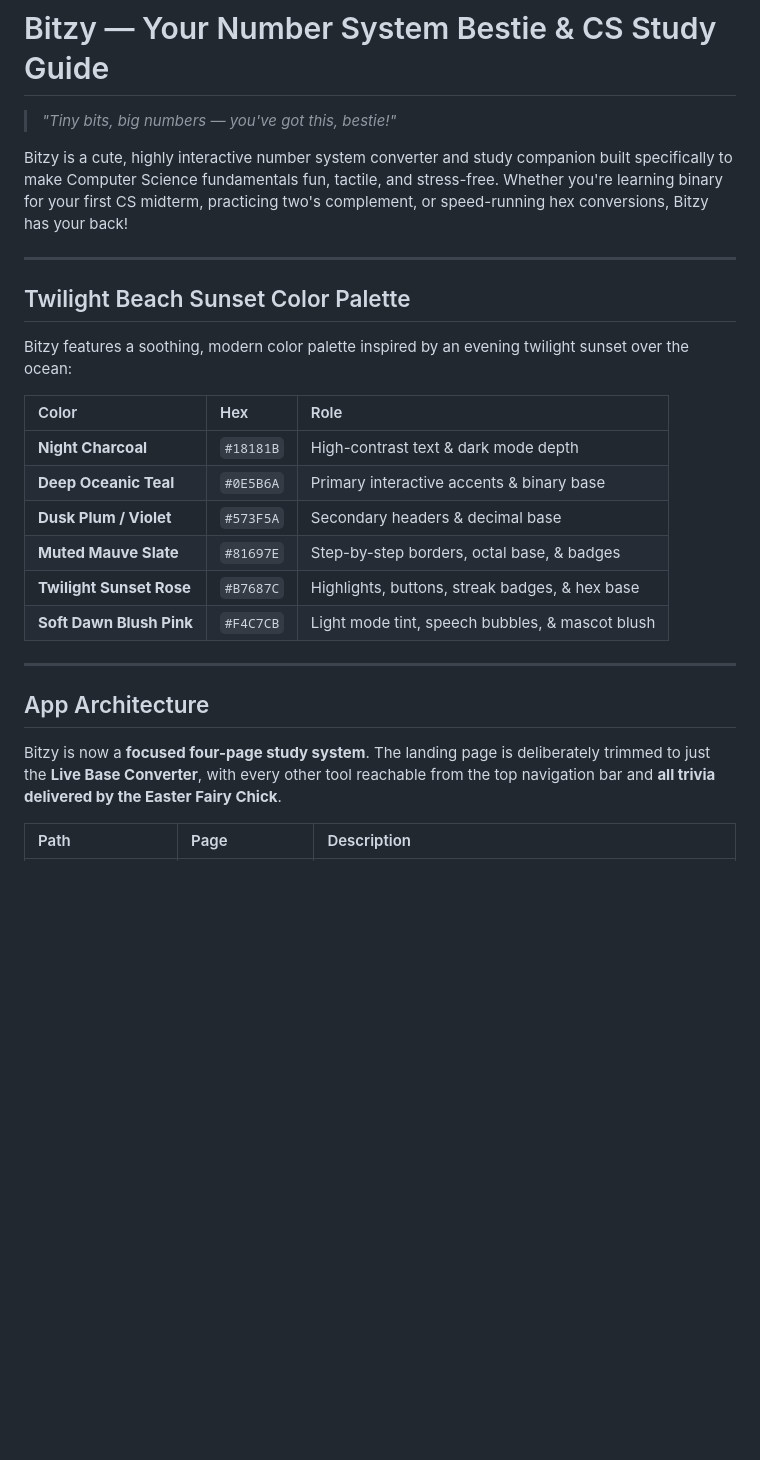
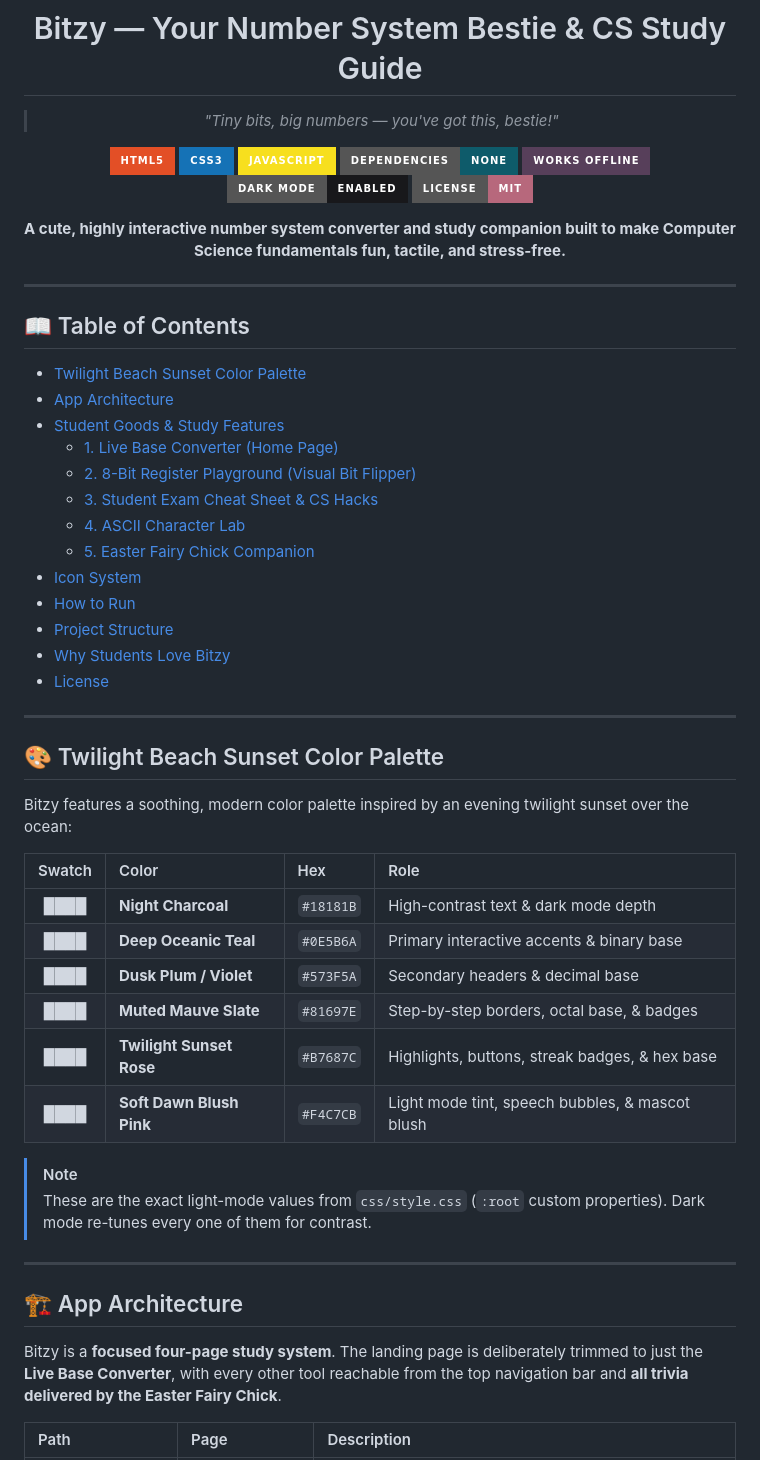
Before and after one commit to haidemabido01/cs312-number-system-converter, a Markdown page: README.md, the part around one of its changes. Drawn GitHub-style; badges without logos; blank space fills up the shorter version.

```diff
--- a/README.md
+++ b/README.md
@@ -2,28 +6,59 @@
 
 > *"Tiny bits, big numbers — you've got this, bestie!"*
 
-Bitzy is a cute, highly interactive number system converter and study companion built specifically to make Computer Science fundamentals fun, tactile, and stress-free. Whether you're learning binary for your first CS midterm, practicing two's complement, or speed-running hex conversions, Bitzy has your back!
+[![HTML5](https://img.shields.io/badge/HTML5-E34F26?style=for-the-badge&logo=html5&logoColor=white)](https://developer.mozilla.org/en-US/docs/Web/HTML)
+[![CSS3](https://img.shields.io/badge/CSS3-1572B6?style=for-the-badge&logo=css3&logoColor=white)](https://developer.mozilla.org/en-US/docs/Web/CSS)
+[![JavaScript](https://img.shields.io/badge/JavaScript-F7DF1E?style=for-the-badge&logo=javascript&logoColor=black)](https://developer.mozilla.org/en-US/docs/Web/JavaScript)
+[![Zero Dependencies](https://img.shields.io/badge/Dependencies-none-0E5B6A?style=for-the-badge)](#icon-system)
+[![Offline Ready](https://img.shields.io/badge/Works_Offline-573F5A?style=for-the-badge)](#how-to-run)
+[![Dark Mode](https://img.shields.io/badge/Dark_Mode-enabled-18181B?style=for-the-badge)](#student-goods--study-features)
+[![MIT License](https://img.shields.io/badge/License-MIT-B7687C?style=for-the-badge)](#license)
+
+**A cute, highly interactive number system converter and study companion built to make Computer Science fundamentals fun, tactile, and stress-free.**
+
+</div>
 
 ---
 
-## Twilight Beach Sunset Color Palette
+## 📖 Table of Contents
+
+- [Twilight Beach Sunset Color Palette](#twilight-beach-sunset-color-palette)
+- [App Architecture](#app-architecture)
+- [Student Goods & Study Features](#student-goods--study-features)
+  - [1. Live Base Converter (Home Page)](#1-live-base-converter-home-page)
+  - [2. 8-Bit Register Playground (Visual Bit Flipper)](#2-8-bit-register-playground-visual-bit-flipper)
+  - [3. Student Exam Cheat Sheet & CS Hacks](#3-student-exam-cheat-sheet--cs-hacks)
+  - [4. ASCII Character Lab](#4-ascii-character-lab)
+  - [5. Easter Fairy Chick Companion](#5-easter-fairy-chick-companion)
+- [Icon System](#icon-system)
+- [How to Run](#how-to-run)
+- [Project Structure](#project-structure)
+- [Why Students Love Bitzy](#why-students-love-bitzy)
+- [License](#license)
+
+---
+
+## 🎨 Twilight Beach Sunset Color Palette
 
 Bitzy features a soothing, modern color palette inspired by an evening twilight sunset over the ocean:
 
-| Color | Hex | Role |
-| :--- | :--- | :--- |
-| **Night Charcoal** | `#18181B` | High-contrast text & dark mode depth |
-| **Deep Oceanic Teal** | `#0E5B6A` | Primary interactive accents & binary base |
-| **Dusk Plum / Violet** | `#573F5A` | Secondary headers & decimal base |
-| **Muted Mauve Slate** | `#81697E` | Step-by-step borders, octal base, & badges |
-| **Twilight Sunset Rose** | `#B7687C` | Highlights, buttons, streak badges, & hex base |
-| **Soft Dawn Blush Pink** | `#F4C7CB` | Light mode tint, speech bubbles, & mascot blush |
+| Swatch | Color | Hex | Role |
+| :---: | :--- | :--- | :--- |
+| <span style="color:#18181B">████</span> | **Night Charcoal** | `#18181B` | High-contrast text & dark mode depth |
+| <span style="color:#0E5B6A">████</span> | **Deep Oceanic Teal** | `#0E5B6A` | Primary interactive accents & binary base |
+| <span style="color:#573F5A">████</span> | **Dusk Plum / Violet** | `#573F5A` | Secondary headers & decimal base |
+| <span style="color:#81697E">████</span> | **Muted Mauve Slate** | `#81697E` | Step-by-step borders, octal base, & badges |
+| <span style="color:#B7687C">████</span> | **Twilight Sunset Rose** | `#B7687C` | Highlights, buttons, streak badges, & hex base |
+| <span style="color:#F4C7CB">████</span> | **Soft Dawn Blush Pink** | `#F4C7CB` | Light mode tint, speech bubbles, & mascot blush |
+
+> [!NOTE]
+> These are the exact light-mode values from `css/style.css` (`:root` custom properties). Dark mode re-tunes every one of them for contrast.
 
 ---
 
-## App Architecture
+## 🏗️ App Architecture
 
-Bitzy is now a **focused four-page study system**. The landing page is deliberately trimmed to just the **Live Base Converter**, with every other tool reachable from the top navigation bar and **all trivia delivered by the Easter Fairy Chick**.
+Bitzy is a **focused four-page study system**. The landing page is deliberately trimmed to just the **Live Base Converter**, with every other tool reachable from the top navigation bar and **all trivia delivered by the Easter Fairy Chick**.
 
 | Path | Page | Description |
 | :--- | :--- | :--- |
```
Also changed, not shown: other parts of README.md (+114 -45 lines).
